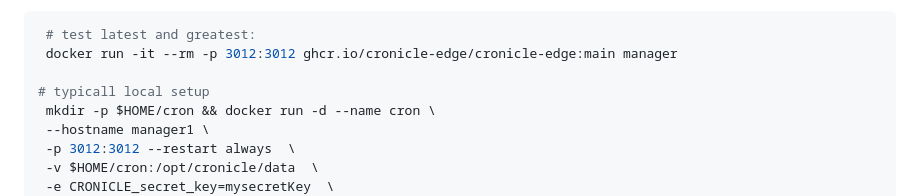
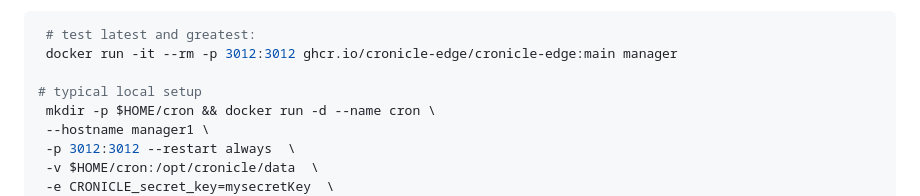
Before and after one commit to cronicle-edge/cronicle-edge, a Markdown page: Readme.md, the part around the change. Rendered like a GitHub page.

Commit message:
Fix typo in README for local setup instructions

```diff
--- a/Readme.md
+++ b/Readme.md
@@ -16,7 +16,7 @@ Images:
  # test latest and greatest:
  docker run -it --rm -p 3012:3012 ghcr.io/cronicle-edge/cronicle-edge:main manager
 
-# typicall local setup
+# typical local setup
  mkdir -p $HOME/cron && docker run -d --name cron \
  --hostname manager1 \
  -p 3012:3012 --restart always  \
```
